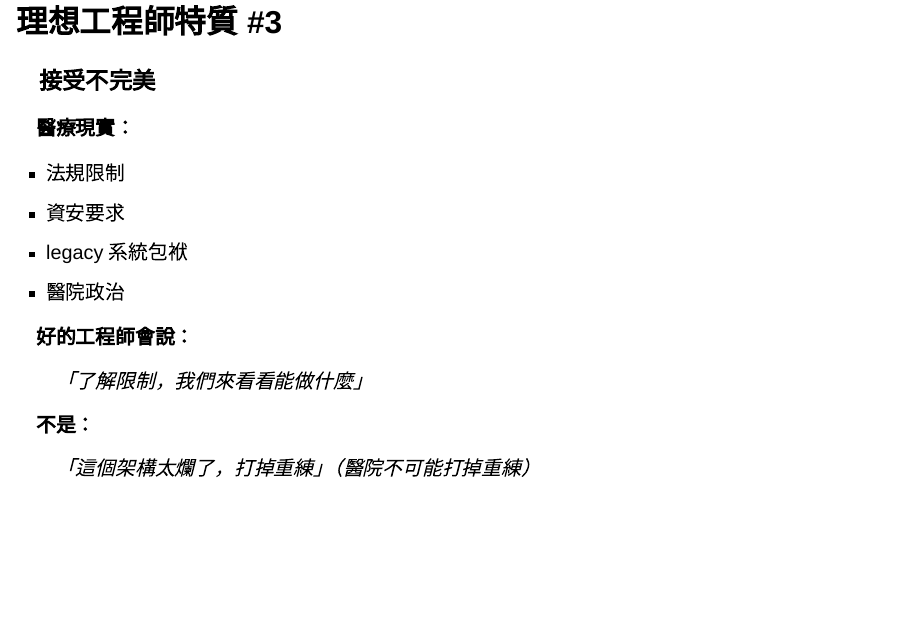
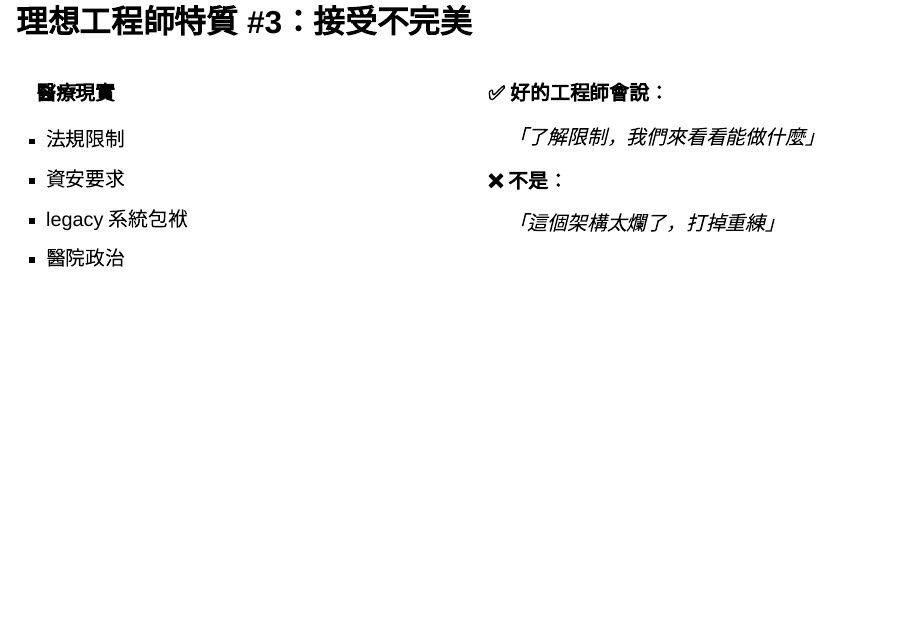
Before and after one commit to htlin222/code-in-med, a Quarto document (index.qmd): page 45 of 61. Rendered offline with R 4.5, knitr and Pandoc in place of Quarto, with nearby package versions; drawn as Slidy slides in place of the format the file asks for.

Commit message:
Update 理想工程師特質 #3 to 2-column layout
🤖 Generated with [Claude Code](https://claude.com/claude-code)

Co-Authored-By: Claude <noreply@anthropic.com>

```diff
--- a/index.qmd
+++ b/index.qmd
@@ -494,26 +494,28 @@ flowchart LR
 > 能把「要三個 sprint」翻譯成「要等三個月」
 :::
 
-## 理想工程師特質 #3
+## 理想工程師特質 #3：接受不完美
 
-### 接受不完美
-
-**醫療現實：**
+:::: {.columns}
+::: {.column width="50%"}
+**醫療現實**
 
 - 法規限制
 - 資安要求
 - legacy 系統包袱
 - 醫院政治
+:::
 
-::: {.fragment}
-**好的工程師會說：**
+::: {.column width="50%"}
+**✅ 好的工程師會說：**
 
 > 「了解限制，我們來看看能做什麼」
 
-**不是：**
+**❌ 不是：**
 
-> 「這個架構太爛了，打掉重練」（醫院不可能打掉重練）
+> 「這個架構太爛了，打掉重練」
 :::
+::::
 
 ## 工程師如何「說服」醫生？
 
```
